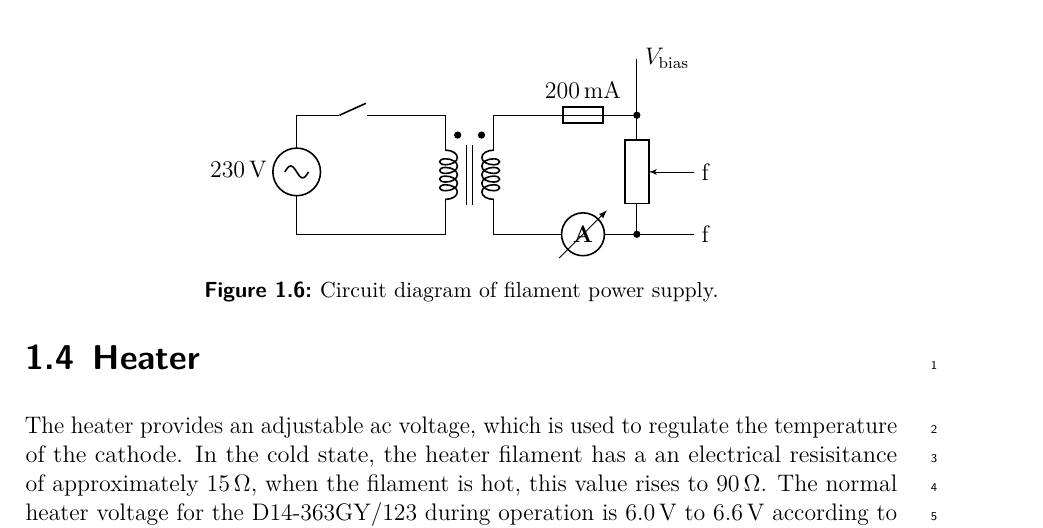
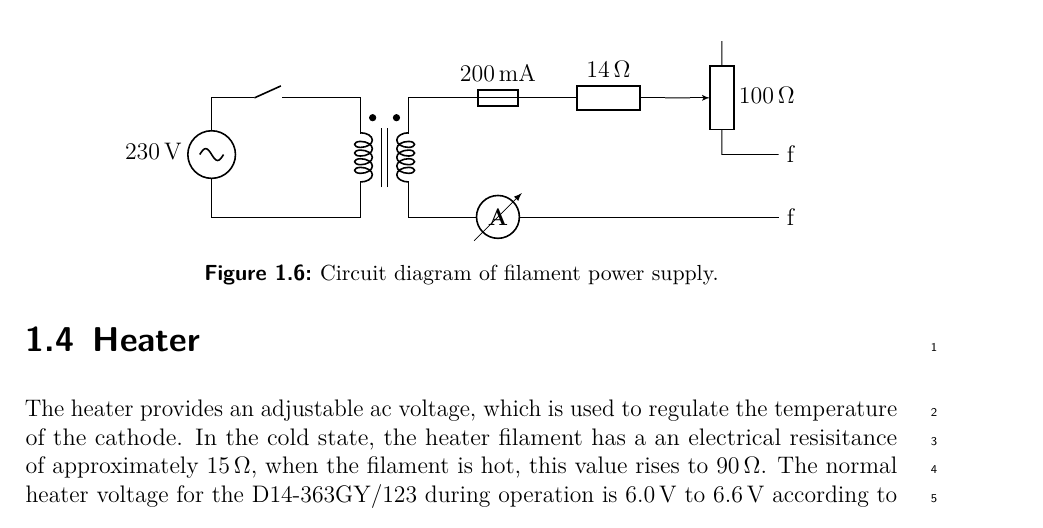
Before and after one commit to Preimtime/Project_CRT, a LaTeX thesis (Thesis.tex, which reads Chapters/e-beam-setup/fig_heater.tex): part of page 9 of 11, cut at the place of the change. Compiled offline with pdfLaTeX.

Commit message:
redraw circuit diagram so that f is in series to potentiometer

```diff
--- a/Chapters/e-beam-setup/fig_heater.tex
+++ b/Chapters/e-beam-setup/fig_heater.tex
@@ -18,14 +18,15 @@ to [normal open switch]  ++ (2, 0);
 % right half
 \ctikzset{european resistors}
 \draw (transformer.B1)  to [fuse, label = \SI{200}{\milli\ampere}] (6, 2)
-	to [pR, name=pot] ++ (0, -2) -- (6, 0|-transformer.B2);
-\draw (transformer.B2) to [ammeter] (6, 0|-transformer.B2);
+	to [R=\SI{14}{\ohm}] ++ (2, 0);
 
-\draw (6, 3) to [short, -*] (6, 2);
-\node [right] at (6, 3) {$V_{\mathrm{bias}}$};
+\draw (transformer.B2) to [ammeter] (6, 0|-transformer.B2) -- (10, 0|-transformer.B2);
+\node [right] at (10, 0|-transformer.B2) {f};
 
-\draw (6, 0|-transformer.B2) to [short, *-] (7, 0|-transformer.B2);
-\node [right] at (7, 0|-transformer.B2) {f};
 
-\draw (pot.wiper) -- (7, 1);
-\node [right] at (7, 1) {f};
+\draw	(10, 1) -- (9, 1) to [pR, l_=\SI{100}{\ohm}, name=pot] ++  (0, 2);
+\node [right] at (10, 1) {f};
+
+
+
+\draw (pot.wiper) -- (8, 2);
```
Also changed, not shown: Chapters/e-beam-setup/fig_heater.tex (2 more changed lines).
